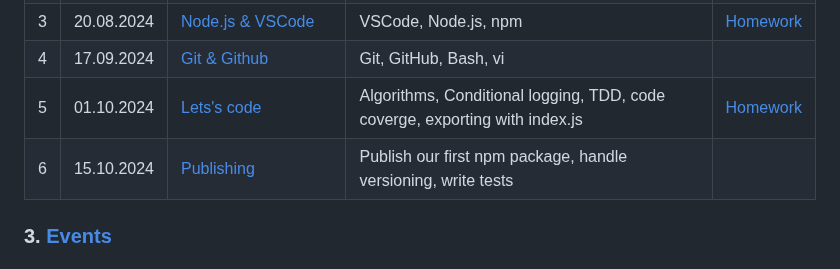
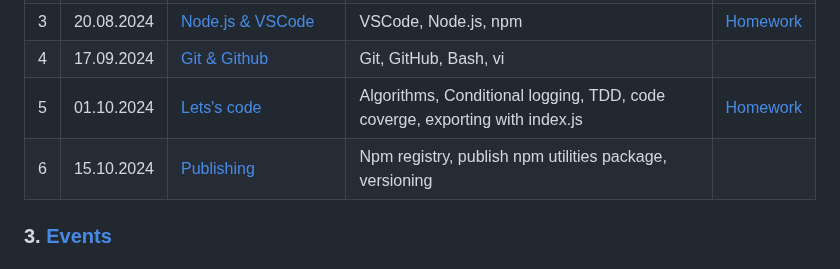
Before and after one commit to danrusu/js-for-testers, a Markdown page: README.md, the part around the change. Drawn GitHub-style.

```diff
--- a/README.md
+++ b/README.md
@@ -47,7 +47,7 @@
 | 3   | 20.08.2024 | [Node.js & VSCode](./sessions/session3.md)            | VSCode, Node.js, npm                                                        | [Homework](./sessions/session3.md#4-homework) |
 | 4   | 17.09.2024 | [Git & Github](./sessions/session4.md)                | Git, GitHub, Bash, vi                                                       |                                               |
 | 5   | 01.10.2024 | [Lets's code](./sessions/session5.md)                 | Algorithms, Conditional logging, TDD, code coverge, exporting with index.js | [Homework](./sessions/session5.md#7-homework) |
-| 6   | 15.10.2024 | [Publishing](./sessions/session6.md)                  | Publish our first npm package, handle versioning, write tests               |                                               |
+| 6   | 15.10.2024 | [Publishing](./sessions/session6.md)                  | Npm registry, publish npm utilities package, versioning                     |                                               |
 
 ### 3. [Events](./events.md)
 
```
